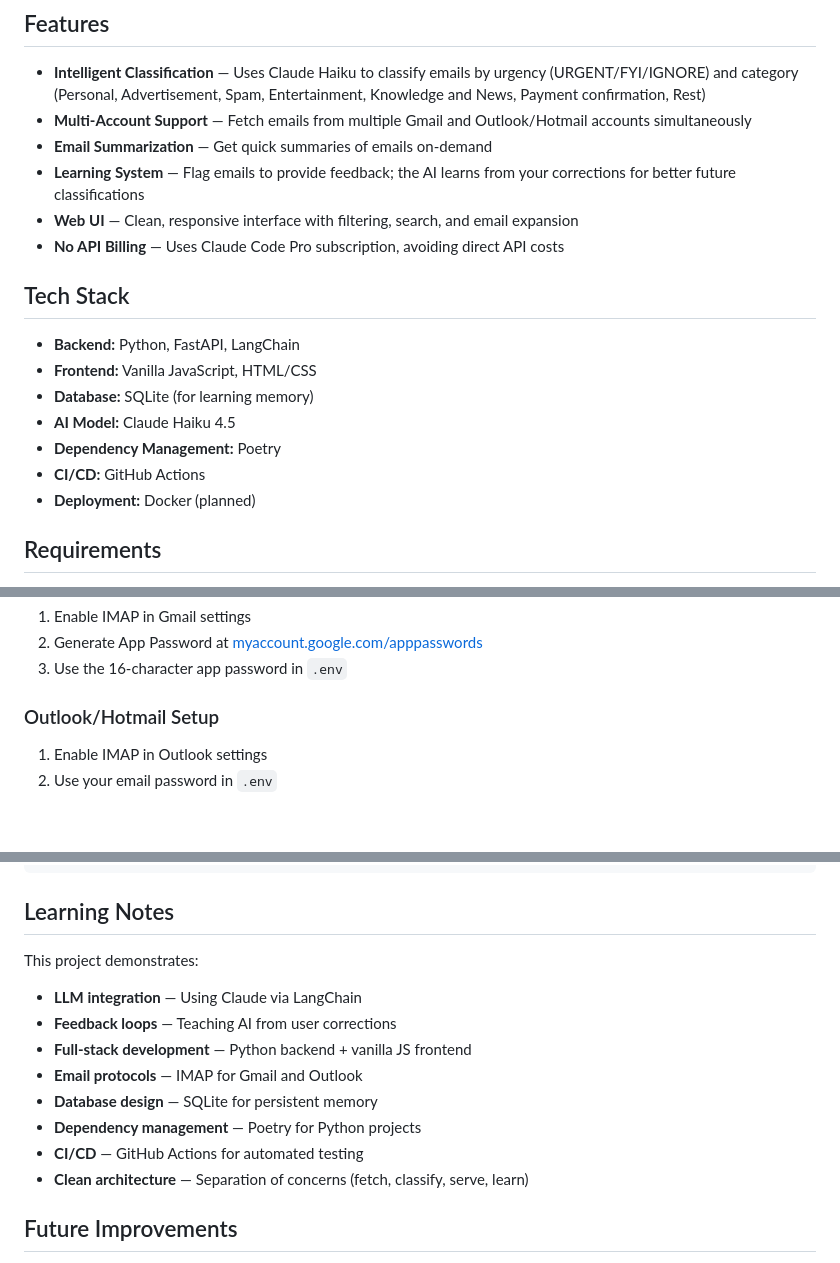
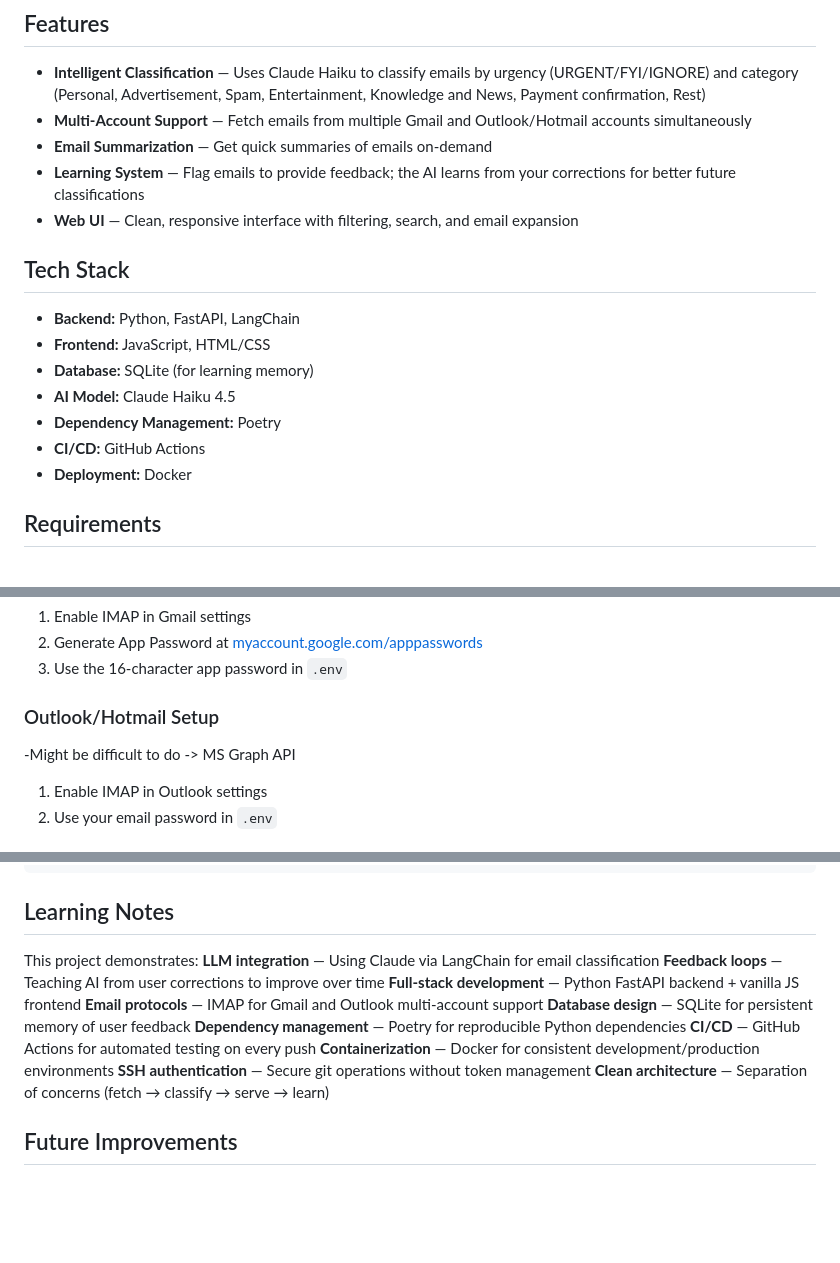
Before and after one commit to LCYC1/email_agent, a Markdown page: README.md, 3 parts joined by grey strips. Drawn GitHub-style; blank space fills up the shorter version.

```diff
--- a/README.md
+++ b/README.md
@@ -9,17 +9,16 @@ An intelligent email classification system powered by Claude AI that automatical
 - **Email Summarization** — Get quick summaries of emails on-demand
 - **Learning System** — Flag emails to provide feedback; the AI learns from your corrections for better future classifications
 - **Web UI** — Clean, responsive interface with filtering, search, and email expansion
-- **No API Billing** — Uses Claude Code Pro subscription, avoiding direct API costs
 
 ## Tech Stack
 
 - **Backend:** Python, FastAPI, LangChain
-- **Frontend:** Vanilla JavaScript, HTML/CSS
+- **Frontend:** JavaScript, HTML/CSS
 - **Database:** SQLite (for learning memory)
 - **AI Model:** Claude Haiku 4.5
 - **Dependency Management:** Poetry
 - **CI/CD:** GitHub Actions
-- **Deployment:** Docker (planned)
+- **Deployment:** Docker
 
 ## Requirements
 
@@ -57,6 +56,7 @@ ACCOUNTS=email1@gmail.com:password1:true,email2@outlook.com:password2:false
 3. Use the 16-character app password in `.env`
 
 ### Outlook/Hotmail Setup
+-Might be difficult to do -> MS Graph API
 1. Enable IMAP in Outlook settings
 2. Use your email password in `.env`
 
@@ -183,14 +183,16 @@ ACCOUNTS=email1@gmail.com:password1:true
 ## Learning Notes
 
 This project demonstrates:
-- **LLM integration** — Using Claude via LangChain
-- **Feedback loops** — Teaching AI from user corrections
-- **Full-stack development** — Python backend + vanilla JS frontend
-- **Email protocols** — IMAP for Gmail and Outlook
-- **Database design** — SQLite for persistent memory
-- **Dependency management** — Poetry for Python projects
-- **CI/CD** — GitHub Actions for automated testing
-- **Clean architecture** — Separation of concerns (fetch, classify, serve, learn)
+**LLM integration** — Using Claude via LangChain for email classification
+**Feedback loops** — Teaching AI from user corrections to improve over time
+**Full-stack development** — Python FastAPI backend + vanilla JS frontend
+**Email protocols** — IMAP for Gmail and Outlook multi-account support
+**Database design** — SQLite for persistent memory of user feedback
+**Dependency management** — Poetry for reproducible Python dependencies
+**CI/CD** — GitHub Actions for automated testing on every push
+**Containerization** — Docker for consistent development/production environments
+**SSH authentication** — Secure git operations without token management
+**Clean architecture** — Separation of concerns (fetch → classify → serve → learn)
 
 ## Future Improvements
 
```
